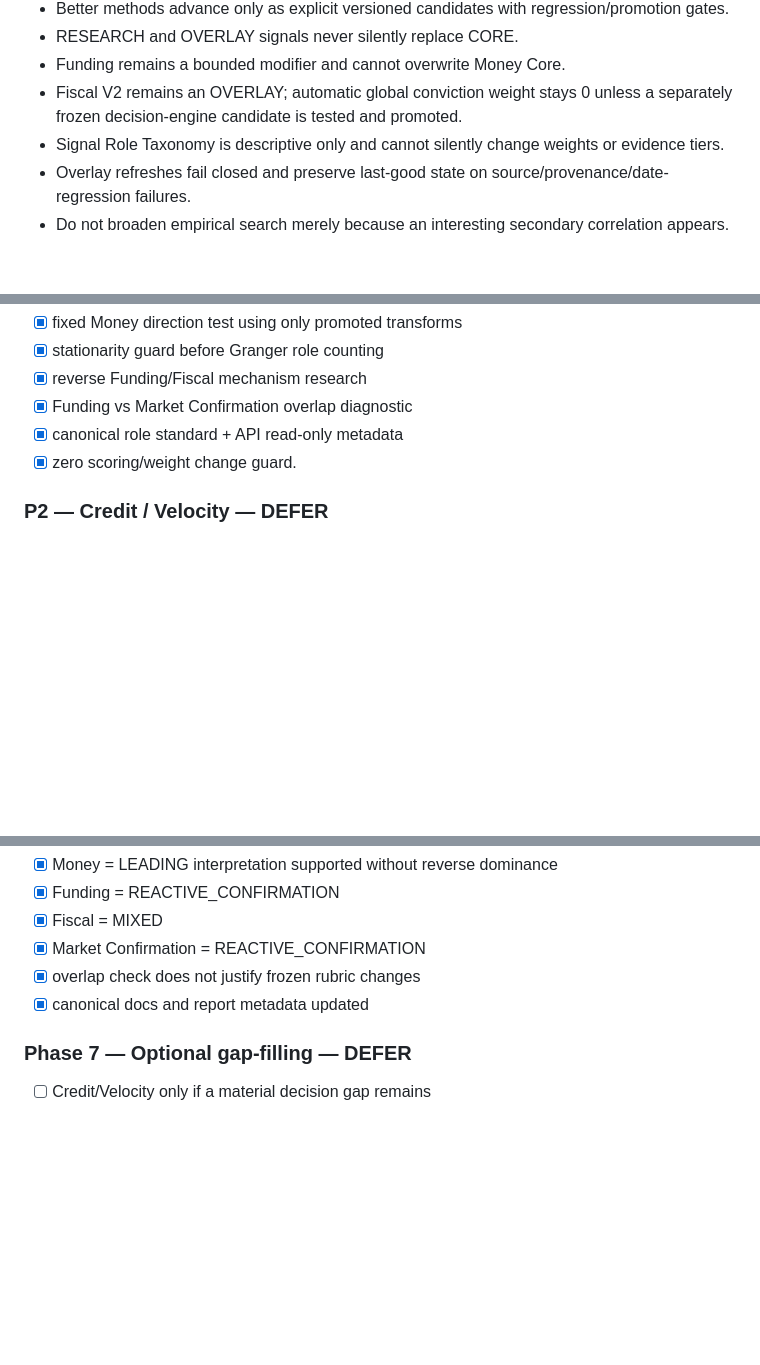
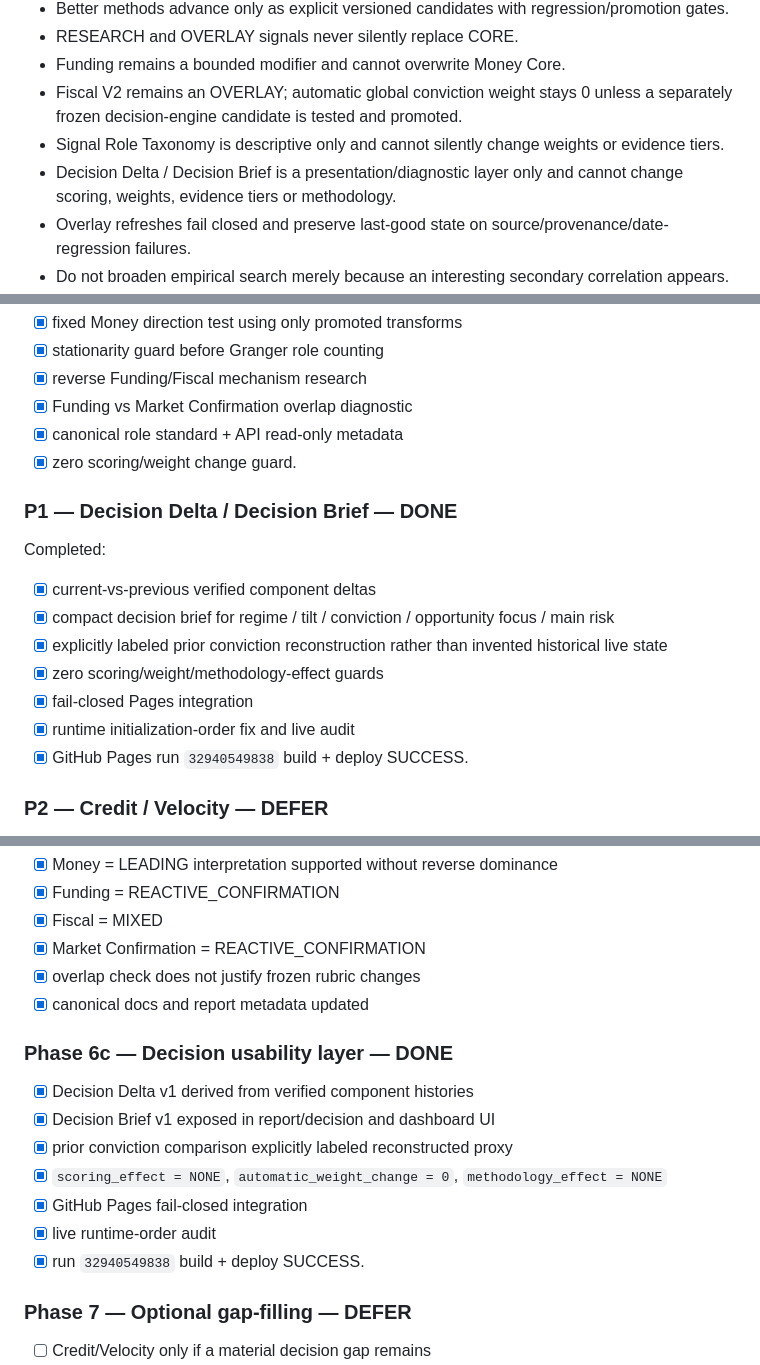
Before and after one commit to Garrincha077/NUEVO, a Markdown page: docs/GMLI_FRESHNESS_ROADMAP.md, 3 parts joined by grey strips. GitHub-like rendering; blank space fills up the shorter version.

```diff
--- a/docs/GMLI_FRESHNESS_ROADMAP.md
+++ b/docs/GMLI_FRESHNESS_ROADMAP.md
@@ -171,6 +203,7 @@ Scoring effect of taxonomy: **NONE**. Any role-based reweighting/de-duplication
 - Funding remains a bounded modifier and cannot overwrite Money Core.
 - Fiscal V2 remains an OVERLAY; automatic global conviction weight stays 0 unless a separately frozen decision-engine candidate is tested and promoted.
 - Signal Role Taxonomy is descriptive only and cannot silently change weights or evidence tiers.
+- Decision Delta / Decision Brief is a presentation/diagnostic layer only and cannot change scoring, weights, evidence tiers or methodology.
 - Overlay refreshes fail closed and preserve last-good state on source/provenance/date-regression failures.
 - Do not broaden empirical search merely because an interesting secondary correlation appears.
 - GitHub Pages production status must be verified from the built/deployed snapshot; a `main` commit alone is not evidence that a change is live.
@@ -239,6 +272,16 @@ Completed:
 - [x] canonical role standard + API read-only metadata
 - [x] zero scoring/weight change guard.
 
+### P1 — Decision Delta / Decision Brief — DONE
+Completed:
+- [x] current-vs-previous verified component deltas
+- [x] compact decision brief for regime / tilt / conviction / opportunity focus / main risk
+- [x] explicitly labeled prior conviction reconstruction rather than invented historical live state
+- [x] zero scoring/weight/methodology-effect guards
+- [x] fail-closed Pages integration
+- [x] runtime initialization-order fix and live audit
+- [x] GitHub Pages run `32940549838` build + deploy SUCCESS.
+
 ### P2 — Credit / Velocity — DEFER
 Current status remains `BLOCKED_MISSING_FROZEN_CONSTRUCTION_PROVENANCE`. Do not infer the old formula. Build a new version only if the promoted Money + Funding + Fiscal stack still leaves a material decision gap, with construction/usefulness gates frozen before testing.
 
@@ -298,6 +341,15 @@ Do not expand broadly until incremental allocation value is clear. HYG/BTC/REIT/
 - [x] overlap check does not justify frozen rubric changes
 - [x] canonical docs and report metadata updated
 
+### Phase 6c — Decision usability layer — DONE
+- [x] Decision Delta v1 derived from verified component histories
+- [x] Decision Brief v1 exposed in report/decision and dashboard UI
+- [x] prior conviction comparison explicitly labeled reconstructed proxy
+- [x] `scoring_effect = NONE`, `automatic_weight_change = 0`, `methodology_effect = NONE`
+- [x] GitHub Pages fail-closed integration
+- [x] live runtime-order audit
+- [x] run `32940549838` build + deploy SUCCESS.
+
 ### Phase 7 — Optional gap-filling — DEFER
 - [ ] Credit/Velocity only if a material decision gap remains
 - [ ] selective asset expansion only if allocation value is clear
```
Also changed, not shown: other parts of docs/GMLI_FRESHNESS_ROADMAP.md (+34 -1 lines).
